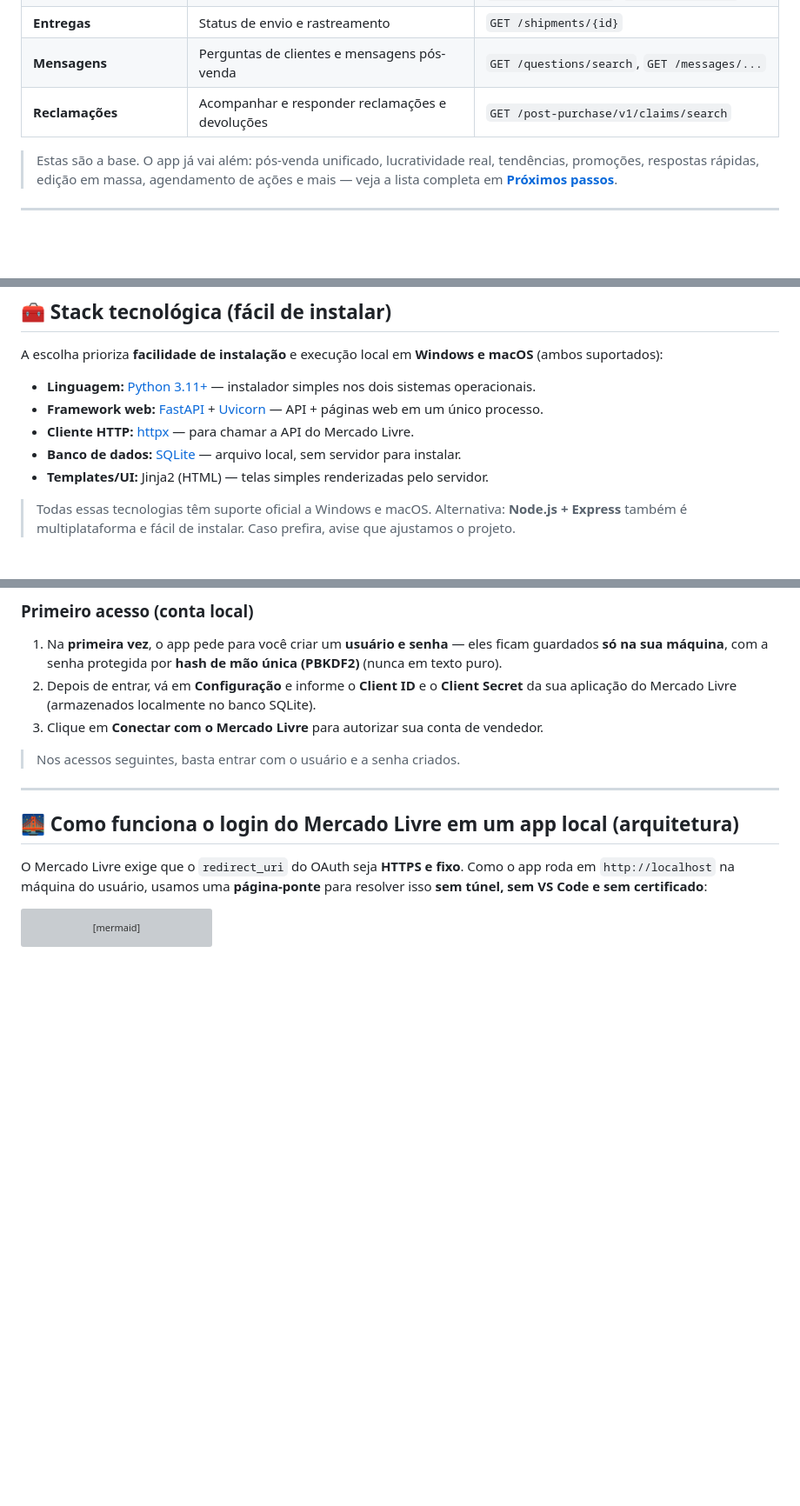
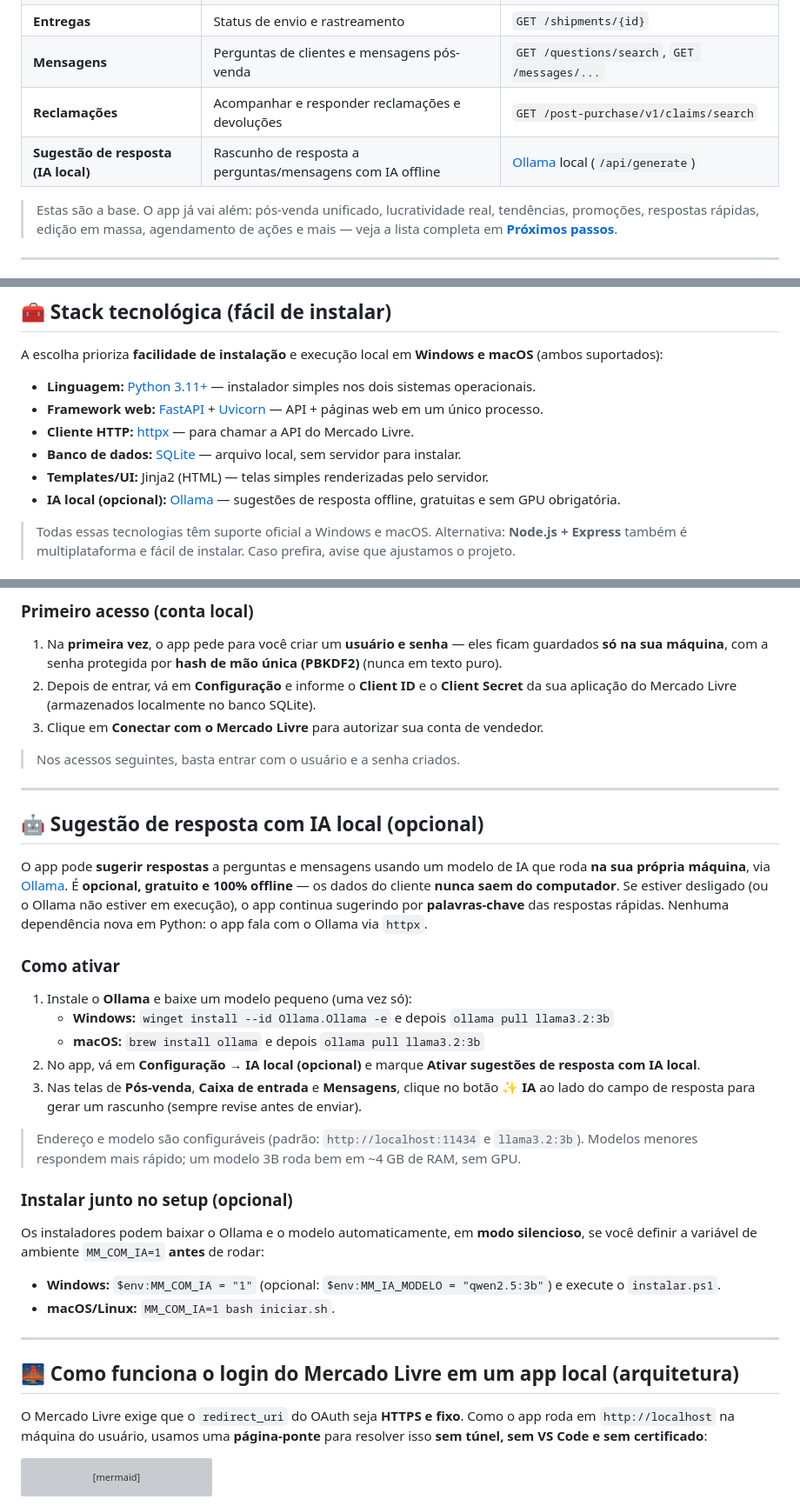
Before and after one commit to tbongiovani-outlook/MeuMercado, a Markdown page: README.md, 3 parts joined by grey strips. Shown at 87% size. GitHub-like rendering; blank space fills up the shorter version; grey boxes are pictures that could not be loaded.

Commit message:
docs: documenta sugestao de resposta com IA local (Ollama) no README

```diff
--- a/README.md
+++ b/README.md
@@ -39,6 +39,7 @@ Um usuário que vende no Mercado Livre autentica-se em **Meu Mercado**, que por
 | **Entregas** | Status de envio e rastreamento | `GET /shipments/{id}` |
 | **Mensagens** | Perguntas de clientes e mensagens pós-venda | `GET /questions/search`, `GET /messages/...` |
 | **Reclamações** | Acompanhar e responder reclamações e devoluções | `GET /post-purchase/v1/claims/search` |
+| **Sugestão de resposta (IA local)** | Rascunho de resposta a perguntas/mensagens com IA offline | [Ollama](https://ollama.com) local (`/api/generate`) |
 
 > Estas são a base. O app já vai além: pós-venda unificado, lucratividade real, tendências, promoções, respostas rápidas, edição em massa, agendamento de ações e mais — veja a lista completa em **[Próximos passos](#-próximos-passos)**.
 
@@ -100,6 +101,7 @@ A escolha prioriza **facilidade de instalação** e execução local em **Window
 - **Cliente HTTP:** [httpx](https://www.python-httpx.org/) — para chamar a API do Mercado Livre.
 - **Banco de dados:** [SQLite](https://www.sqlite.org/) — arquivo local, sem servidor para instalar.
 - **Templates/UI:** Jinja2 (HTML) — telas simples renderizadas pelo servidor.
+- **IA local (opcional):** [Ollama](https://ollama.com) — sugestões de resposta offline, gratuitas e sem GPU obrigatória.
 
 > Todas essas tecnologias têm suporte oficial a Windows e macOS.
 > Alternativa: **Node.js + Express** também é multiplataforma e fácil de instalar. Caso prefira, avise que ajustamos o projeto.
@@ -134,6 +136,36 @@ O aplicativo abre em **http://127.0.0.1:8000**.
 3. Clique em **Conectar com o Mercado Livre** para autorizar sua conta de vendedor.
 
 > Nos acessos seguintes, basta entrar com o usuário e a senha criados.
+
+---
+
+## 🤖 Sugestão de resposta com IA local (opcional)
+
+O app pode **sugerir respostas** a perguntas e mensagens usando um modelo de IA que roda
+**na sua própria máquina**, via [Ollama](https://ollama.com). É **opcional, gratuito e
+100% offline** — os dados do cliente **nunca saem do computador**. Se estiver desligado (ou
+o Ollama não estiver em execução), o app continua sugerindo por **palavras-chave** das
+respostas rápidas. Nenhuma dependência nova em Python: o app fala com o Ollama via `httpx`.
+
+### Como ativar
+
+1. Instale o **Ollama** e baixe um modelo pequeno (uma vez só):
+   - **Windows:** `winget install --id Ollama.Ollama -e` e depois `ollama pull llama3.2:3b`
+   - **macOS:** `brew install ollama` e depois `ollama pull llama3.2:3b`
+2. No app, vá em **Configuração → IA local (opcional)** e marque **Ativar sugestões de resposta com IA local**.
+3. Nas telas de **Pós-venda**, **Caixa de entrada** e **Mensagens**, clique no botão **✨ IA**
+   ao lado do campo de resposta para gerar um rascunho (sempre revise antes de enviar).
+
+> Endereço e modelo são configuráveis (padrão: `http://localhost:11434` e `llama3.2:3b`).
+> Modelos menores respondem mais rápido; um modelo 3B roda bem em ~4 GB de RAM, sem GPU.
+
+### Instalar junto no setup (opcional)
+
+Os instaladores podem baixar o Ollama e o modelo automaticamente, em **modo silencioso**,
+se você definir a variável de ambiente `MM_COM_IA=1` **antes** de rodar:
+
+- **Windows:** `$env:MM_COM_IA = "1"` (opcional: `$env:MM_IA_MODELO = "qwen2.5:3b"`) e execute o `instalar.ps1`.
+- **macOS/Linux:** `MM_COM_IA=1 bash iniciar.sh`.
 
 ---
 
```
